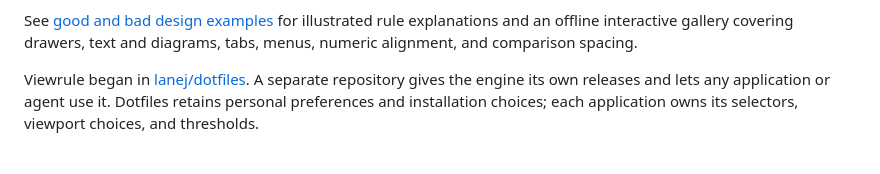
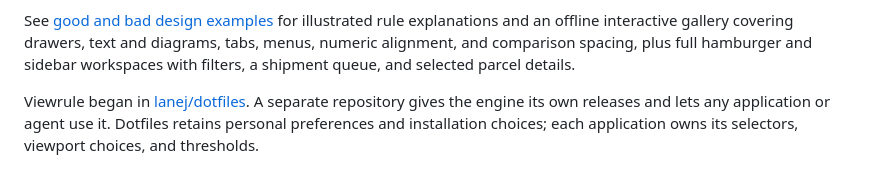
Before and after one commit to lanej/viewrule, a Markdown page: README.md, the part around the change. Rendered like a GitHub page.

Commit message:
Add full hamburger and sidebar workspace examples

```diff
--- a/README.md
+++ b/README.md
@@ -38,7 +38,8 @@ are our interpretations, not quotations, universal thresholds, or an endorsement
 
 See [good and bad design examples](docs/design-examples.md) for illustrated rule
 explanations and an offline interactive gallery covering drawers, text and diagrams,
-tabs, menus, numeric alignment, and comparison spacing.
+tabs, menus, numeric alignment, and comparison spacing, plus full hamburger and
+sidebar workspaces with filters, a shipment queue, and selected parcel details.
 
 Viewrule began in [lanej/dotfiles](https://github.com/lanej/dotfiles/pull/29). A separate
 repository gives the engine its own releases and lets any application or agent use it.
```
Also changed, not shown: docs/design-examples.md (+73 -1 lines), docs/examples/images/hamburger.png (added), docs/examples/images/sidebar.png (added), 3 other files.
